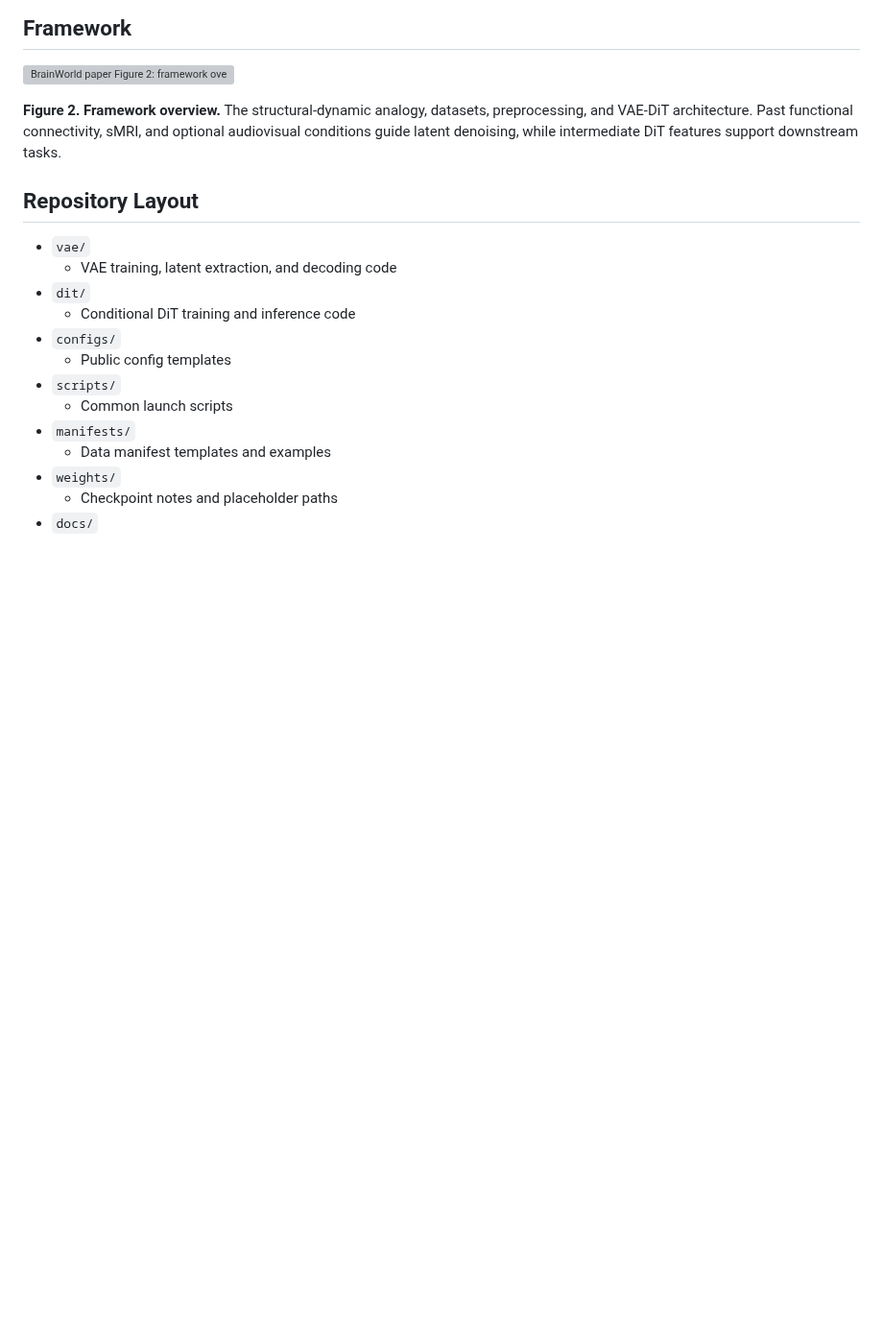
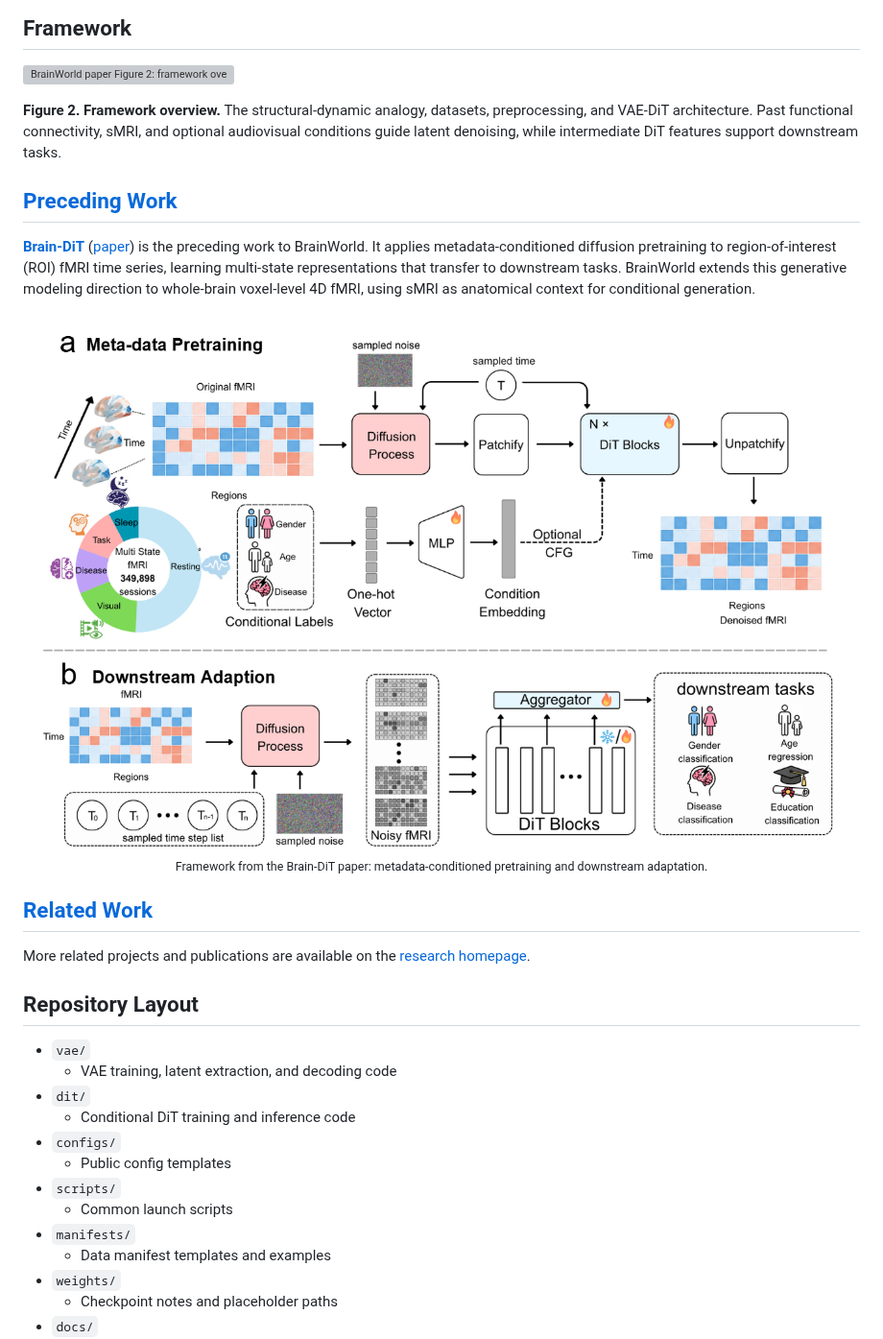
Before and after one commit to REDMAO4869/BrainWorld, a Markdown page: README.md, the part around the change. Shown at 96% size. GitHub-like rendering; pictures changed too: docs/assets/brain-dit-framework-paper.png (added); blank space fills up the shorter version; grey boxes are pictures that could not be loaded.

Commit message:
Link Brain-DiT and related research from README

```diff
--- a/README.md
+++ b/README.md
@@ -28,6 +28,22 @@ The animation presents anatomy-constrained dynamics, VAE compression, conditiona
 ![BrainWorld paper Figure 2: framework overview](docs/assets/brainworld-framework.png)
 
 **Figure 2. Framework overview.** The structural-dynamic analogy, datasets, preprocessing, and VAE-DiT architecture. Past functional connectivity, sMRI, and optional audiovisual conditions guide latent denoising, while intermediate DiT features support downstream tasks.
+
+## [Preceding Work](https://github.com/REDMAO4869/Brain-DiT)
+
+[**Brain-DiT**](https://github.com/REDMAO4869/Brain-DiT) ([paper](https://arxiv.org/abs/2604.12683)) is the preceding work to BrainWorld. It applies metadata-conditioned diffusion pretraining to region-of-interest (ROI) fMRI time series, learning multi-state representations that transfer to downstream tasks. BrainWorld extends this generative modeling direction to whole-brain voxel-level 4D fMRI, using sMRI as anatomical context for conditional generation.
+
+<p align="center">
+  <a href="https://github.com/REDMAO4869/Brain-DiT">
+    <img src="./docs/assets/brain-dit-framework-paper.png" alt="Brain-DiT framework: metadata-conditioned pretraining and downstream adaptation" width="900" />
+  </a>
+  <br />
+  <sub>Framework from the Brain-DiT paper: metadata-conditioned pretraining and downstream adaptation.</sub>
+</p>
+
+## [Related Work](https://redmao4869.github.io/)
+
+More related projects and publications are available on the [research homepage](https://redmao4869.github.io/).
 
 ## Repository Layout
 
```
